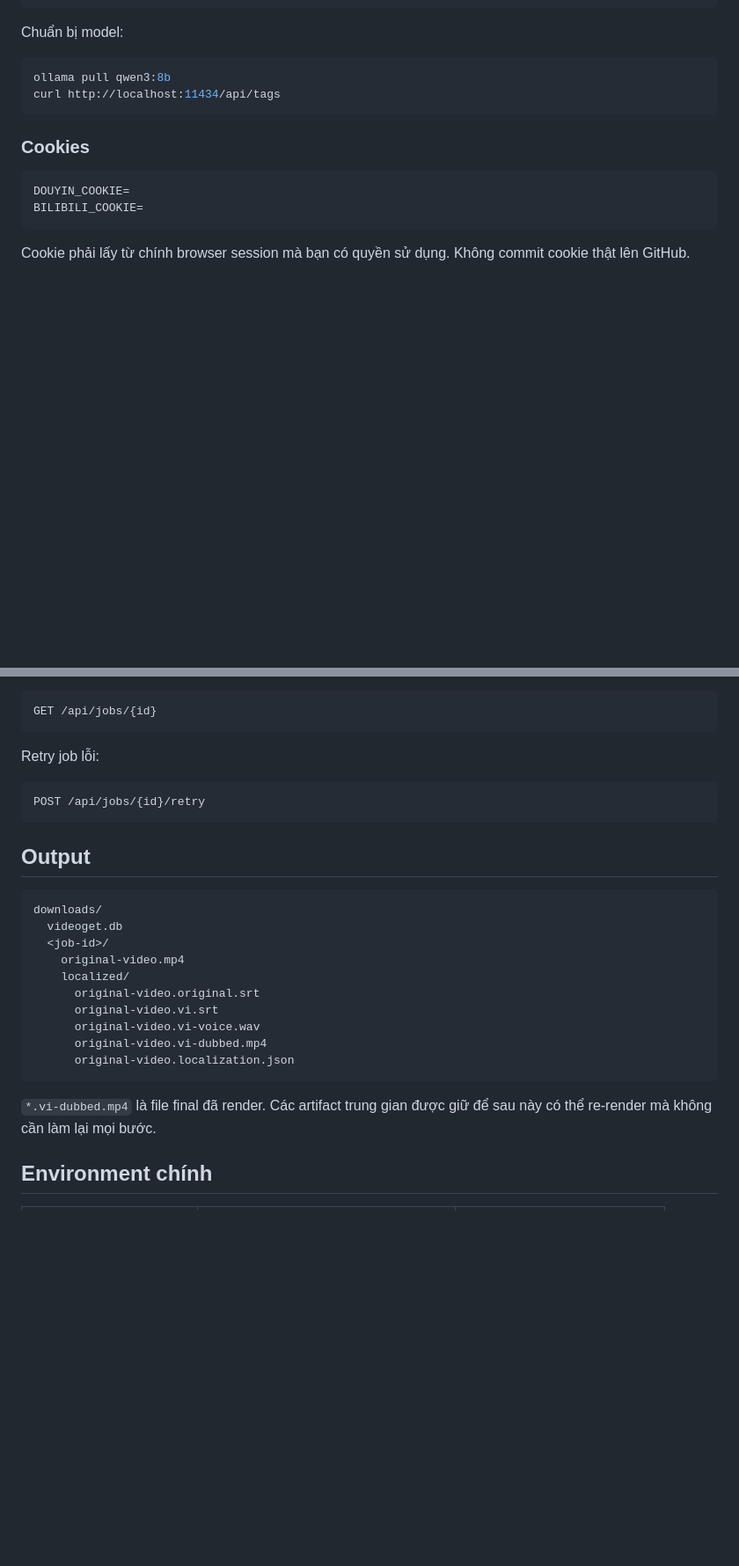
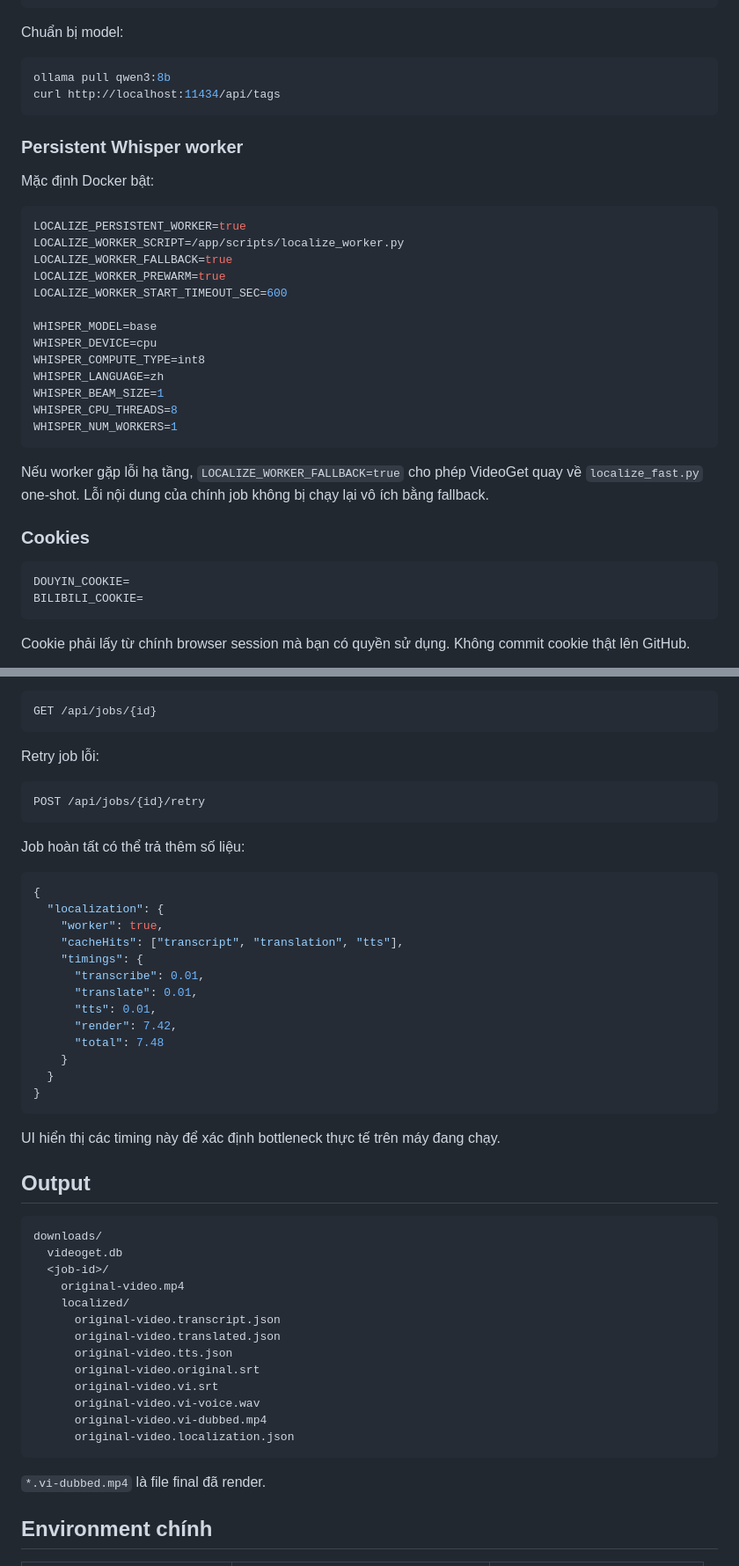
Before and after one commit to Loccao102/VideoGet, a Markdown page: README.md, 2 parts joined by grey strips. Shown at 88% size. Rendered like a GitHub page; blank space fills up the shorter version.

````diff
--- a/README.md
+++ b/README.md
@@ -99,6 +132,28 @@ ollama pull qwen3:8b
 curl http://localhost:11434/api/tags
 ```
 
+### Persistent Whisper worker
+
+Mặc định Docker bật:
+
+```env
+LOCALIZE_PERSISTENT_WORKER=true
+LOCALIZE_WORKER_SCRIPT=/app/scripts/localize_worker.py
+LOCALIZE_WORKER_FALLBACK=true
+LOCALIZE_WORKER_PREWARM=true
+LOCALIZE_WORKER_START_TIMEOUT_SEC=600
+
+WHISPER_MODEL=base
+WHISPER_DEVICE=cpu
+WHISPER_COMPUTE_TYPE=int8
+WHISPER_LANGUAGE=zh
+WHISPER_BEAM_SIZE=1
+WHISPER_CPU_THREADS=8
+WHISPER_NUM_WORKERS=1
+```
+
+Nếu worker gặp lỗi hạ tầng, `LOCALIZE_WORKER_FALLBACK=true` cho phép VideoGet quay về `localize_fast.py` one-shot. Lỗi nội dung của chính job không bị chạy lại vô ích bằng fallback.
+
 ### Cookies
 
 ```env
@@ -200,6 +255,26 @@ Retry job lỗi:
 POST /api/jobs/{id}/retry
 ```
 
+Job hoàn tất có thể trả thêm số liệu:
+
+```json
+{
+  "localization": {
+    "worker": true,
+    "cacheHits": ["transcript", "translation", "tts"],
+    "timings": {
+      "transcribe": 0.01,
+      "translate": 0.01,
+      "tts": 0.01,
+      "render": 7.42,
+      "total": 7.48
+    }
+  }
+}
+```
+
+UI hiển thị các timing này để xác định bottleneck thực tế trên máy đang chạy.
+
 ## Output
 
 ```text
@@ -208,6 +283,9 @@ downloads/
   <job-id>/
     original-video.mp4
     localized/
+      original-video.transcript.json
+      original-video.translated.json
+      original-video.tts.json
       original-video.original.srt
       original-video.vi.srt
       original-video.vi-voice.wav
@@ -215,7 +293,7 @@ downloads/
       original-video.localization.json
 ```
 
-`*.vi-dubbed.mp4` là file final đã render. Các artifact trung gian được giữ để sau này có thể re-render mà không cần làm lại mọi bước.
+`*.vi-dubbed.mp4` là file final đã render.
 
 ## Environment chính
 
````
Also changed, not shown: other parts of README.md (+52 -11 lines).
